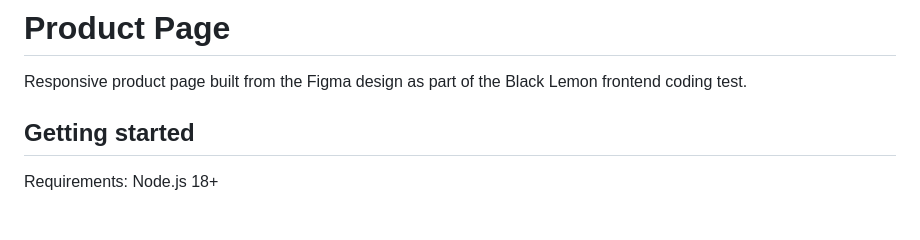
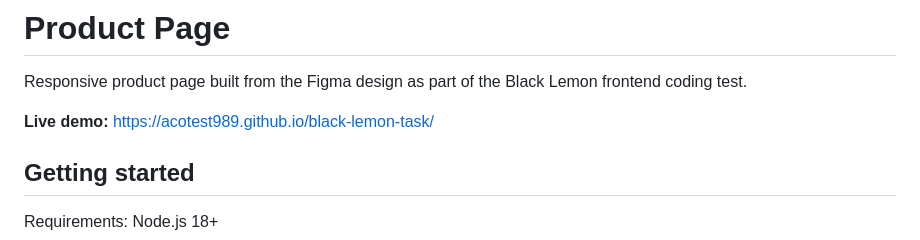
Before and after one commit to acotest989/black-lemon-task, a Markdown page: README.md, the part around the change. Rendered like a GitHub page; blank space fills up the shorter version.

Commit message:
Add live demo link to README

```diff
--- a/README.md
+++ b/README.md
@@ -1,6 +1,8 @@
 # Product Page
 
 Responsive product page built from the Figma design as part of the Black Lemon frontend coding test.
+
+**Live demo:** https://acotest989.github.io/black-lemon-task/
 
 ## Getting started
 
```
